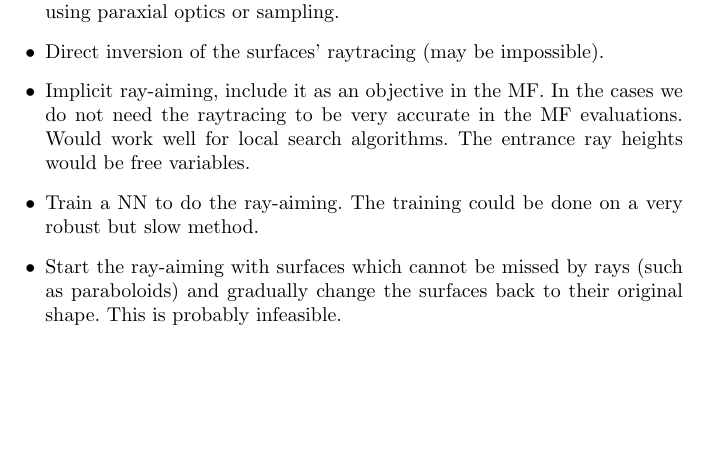
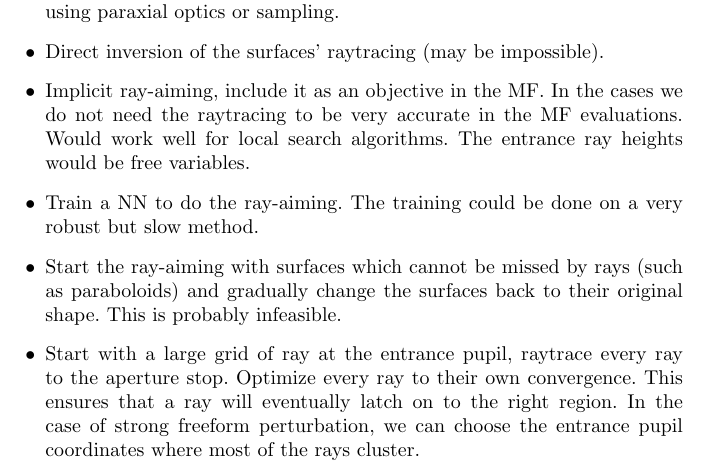
Before and after one commit to thomashoullier/robintrace-arch, a LaTeX paper (main.tex, which reads sections/ray-aiming.tex): part of page 4 of 5, cut so that both start at the same text, the shorter picture padded with empty space. Compiled offline with pdfLaTeX.

Commit message:
added another idea for ray-aiming

```diff
--- a/sections/ray-aiming.tex
+++ b/sections/ray-aiming.tex
@@ -18,4 +18,9 @@ We document some possible concepts for solving ray-aiming.
 \item Start the ray-aiming with surfaces which cannot be missed by rays (such as
       paraboloids) and gradually change the surfaces back to their original shape.
       This is probably infeasible.
+\item Start with a large grid of ray at the entrance pupil, raytrace every ray
+      to the aperture stop. Optimize every ray to their own convergence.
+      This ensures that a ray will eventually latch on to the right region.
+      In the case of strong freeform perturbation, we can choose the entrance
+      pupil coordinates where most of the rays cluster.
 \end{itemize}
```
